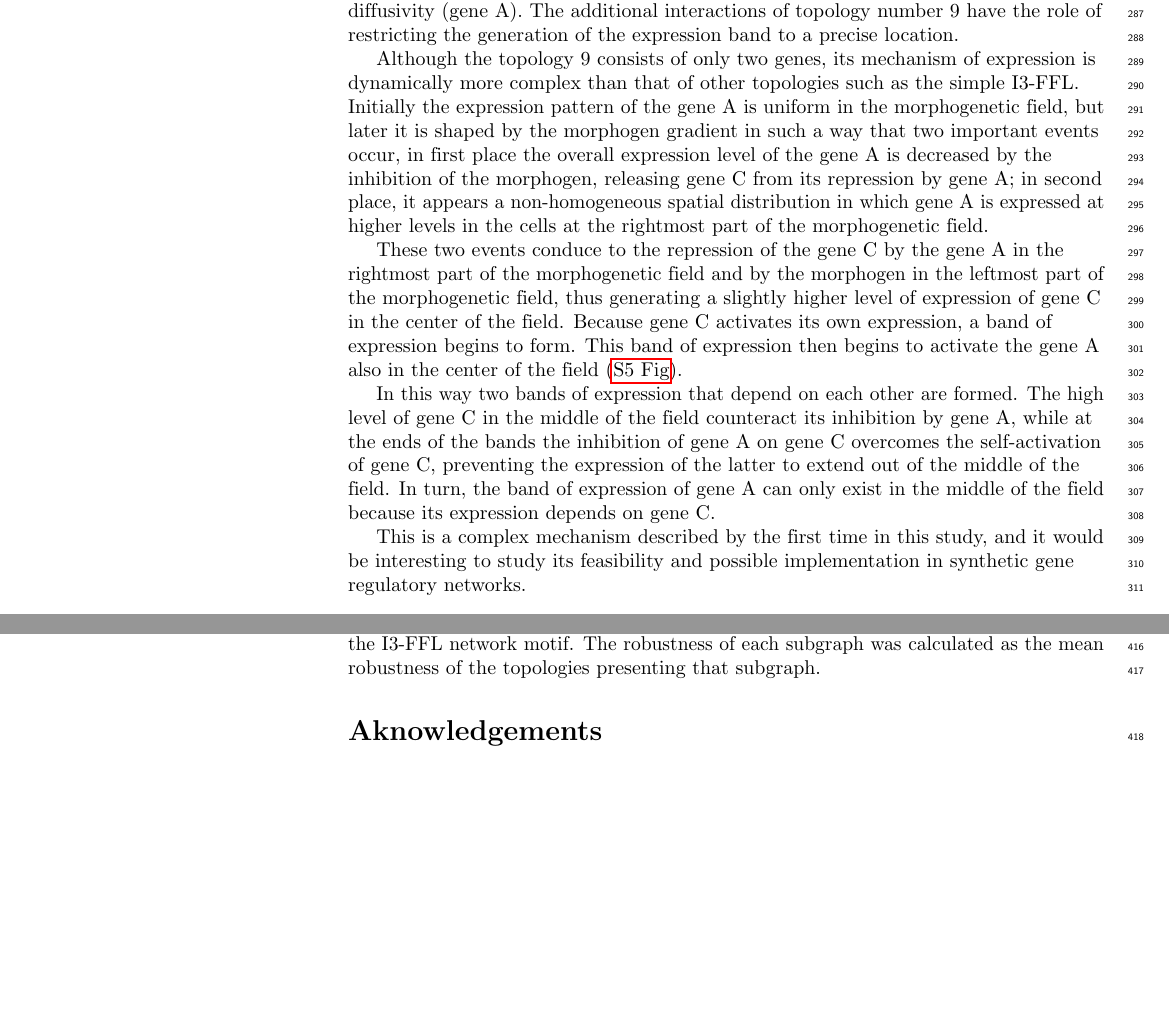
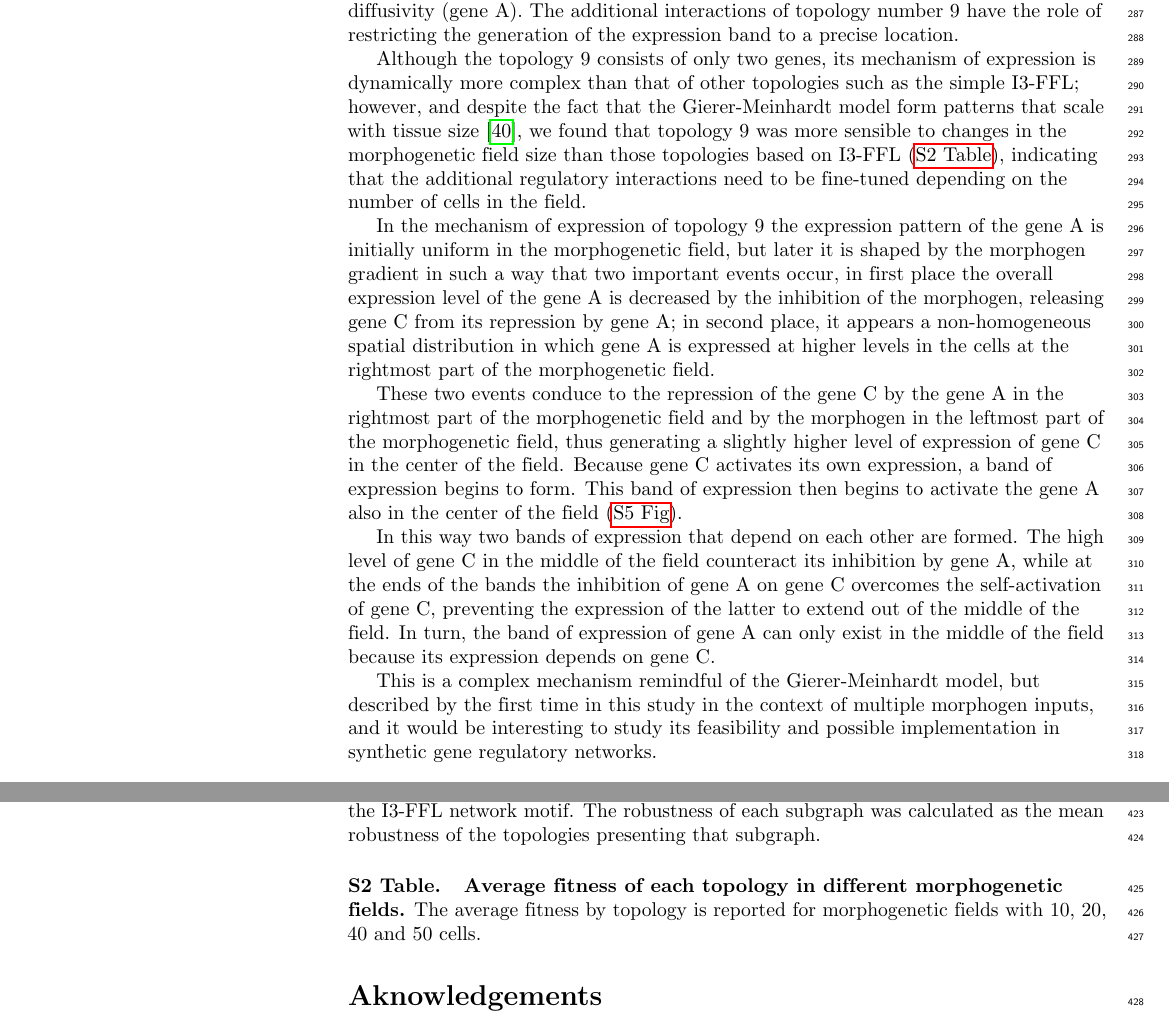
Before and after one commit to Nesper94/gene-regulatory-networks, a LaTeX document (docs/manuscript/manuscript.tex): two parts of pages 9 and 12 of 22, joined at a grey line, cut so that both start at the same text, the shorter picture padded with empty space. Compiled offline with pdfLaTeX.

Commit message:
Mention sensibility to morphogenetic field size

```diff
--- a/docs/manuscript/manuscript.tex
+++ b/docs/manuscript/manuscript.tex
@@ -898,7 +898,15 @@ the expression band to a precise location.
 
 Although the topology 9 consists of only two genes, its mechanism of expression
 is dynamically more complex than that of other topologies such as the simple
-I3-FFL. Initially the expression pattern of the gene A is uniform in the
+I3-FFL; however, and despite the fact that the Gierer-Meinhardt model form
+patterns that scale with tissue size~\cite{shoaf1984}, we found that topology 9
+was more sensible to changes in the morphogenetic field size than those
+topologies based on I3-FFL (\nameref{S2_Table}),
+indicating that the additional regulatory interactions need to be fine-tuned
+depending on the number of cells in the field.\\
+
+In the mechanism of expression of topology 9 the expression pattern of the
+gene A is initially uniform in the
 morphogenetic field, but later it is shaped by the morphogen gradient in such a
 way that two important events occur, in first place the overall expression
 level of the gene A is decreased by the inhibition of the morphogen, releasing
@@ -929,9 +937,10 @@ latter to extend out of the middle of the field. In turn, the band of
 expression of gene A can only exist in the middle of the field because its
 expression depends on gene C.
 
-This is a complex mechanism described by the first time in this study, and it
-would be interesting to study its feasibility and possible implementation in
-synthetic gene regulatory networks.
+This is a complex mechanism remindful of the Gierer-Meinhardt model, but
+described by the first time in this study in the context of multiple morphogen
+inputs, and it would be interesting to study its feasibility and possible
+implementation in synthetic gene regulatory networks.
 
 \section*{Discussion}
 
@@ -1103,6 +1112,12 @@ and 62.46\% of them presented the I3-FFL network motif. The robustness of each
 subgraph was calculated as the mean robustness of the topologies presenting that
 subgraph.
 
+\paragraph*{S2 Table.}
+\label{S2_Table}
+{\bf Average fitness of each topology in different morphogenetic fields.}
+The average fitness by topology is reported for morphogenetic fields with 10, 20,
+40 and 50 cells.
+
 \section*{Aknowledgements}
 The computational resources (Stevin Supercomputer Infrastructure) and
   services used in this work were provided by the VSC (Flemish Supercomputer
```
Also changed, not shown: docs/manuscript/referencias-tesis.bib (+16 -0 lines).
